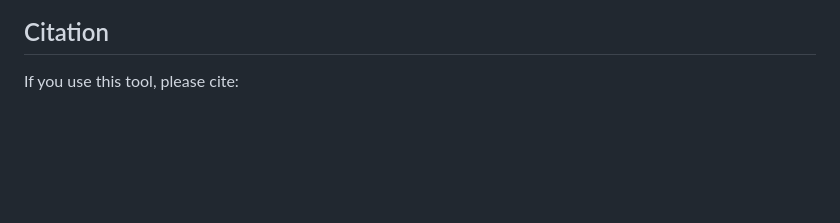
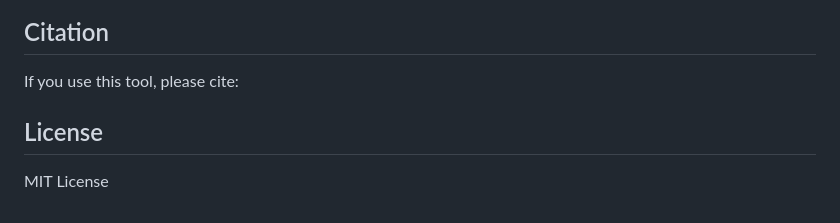
Before and after one commit to agrigas115/core_identity_score, a Markdown page: README.md, the part around the change. GitHub-like rendering; blank space fills up the shorter version.

```diff
--- a/README.md
+++ b/README.md
@@ -75,3 +75,7 @@ ESM2 (650M parameter model, layer 33) provides per-residue embeddings that are p
 ## Citation
 
 If you use this tool, please cite:
+
+## License
+
+MIT License
```
